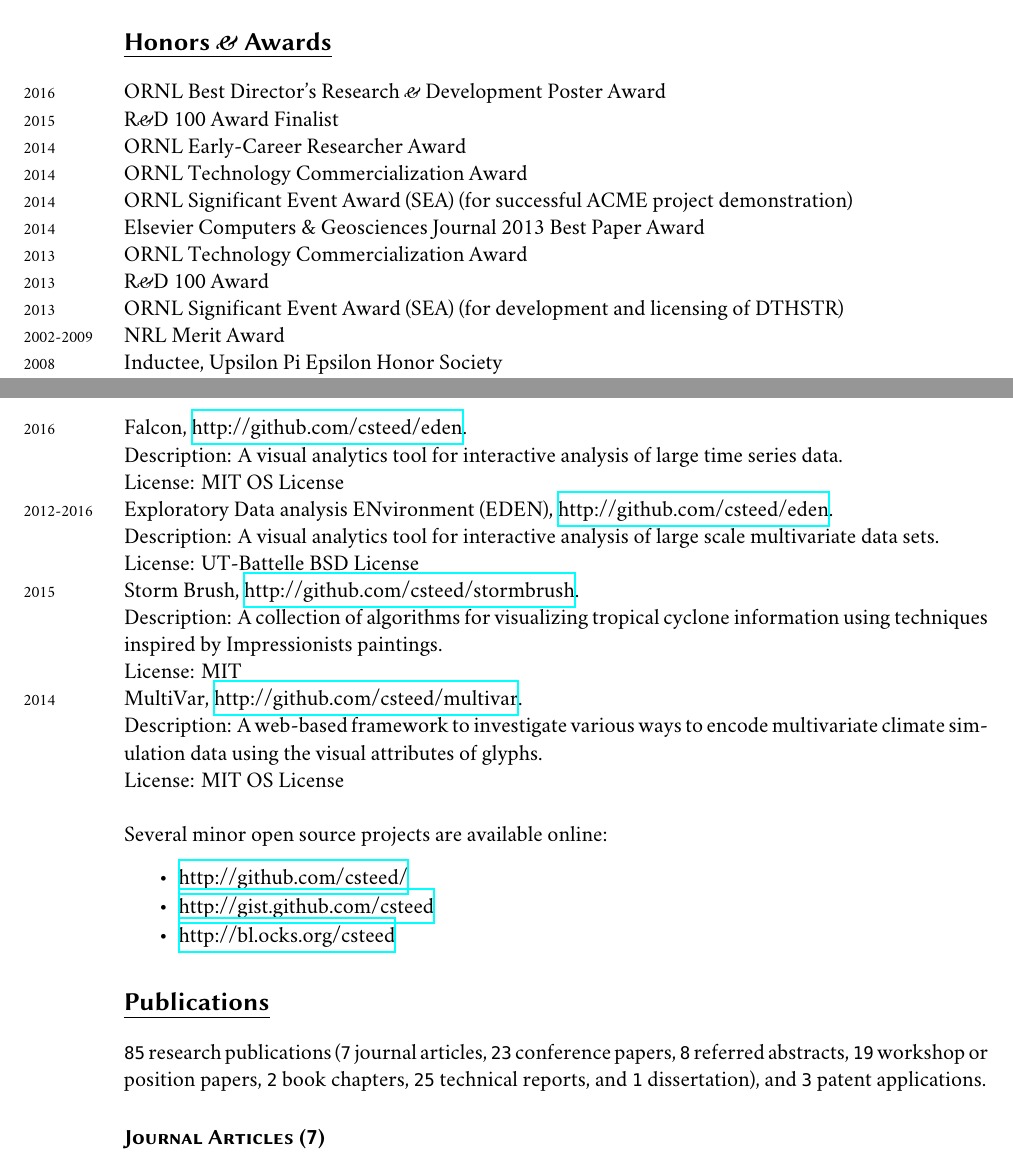
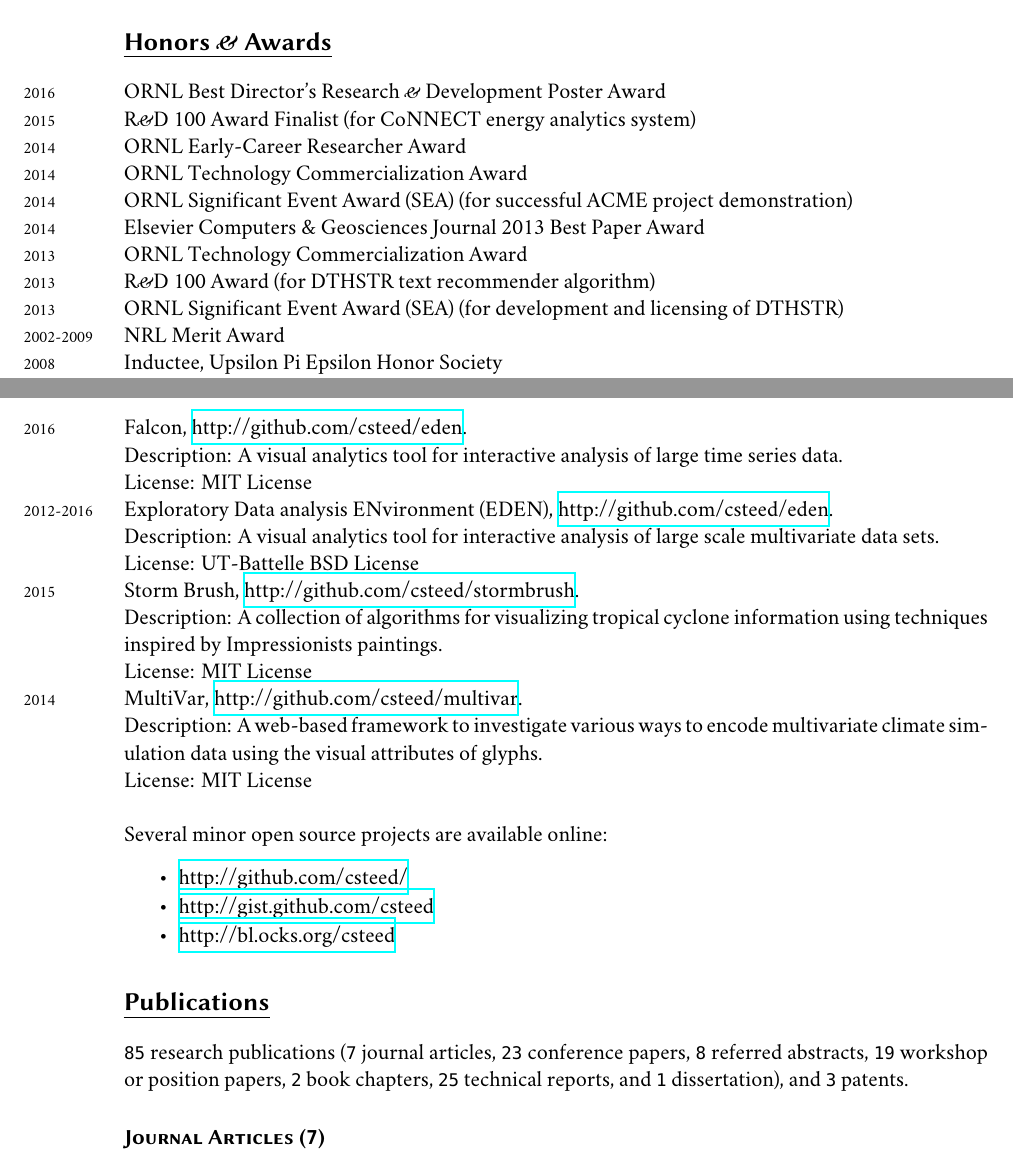
Before and after one commit to csteed/vitae, a LaTeX CV (chadsteed_cv.tex): two parts of pages 2 and 4 of 18, joined at a grey line, cut so that both start at the same text. Compiled offline with XeLaTeX; a missing font is replaced by an installed copy or a similar font.

Commit message:
Fixed some issues

```diff
--- a/chadsteed_cv.tex
+++ b/chadsteed_cv.tex
@@ -193,13 +193,13 @@ The University of Southern Mississippi, Hattiesburg, MS
 
 \section*{Honors \amper{} Awards}
 \noindent\years{2016}ORNL Best Director's Research \amper{} Development Poster Award\\
-\years{2015}R\amper{}D 100 Award Finalist\\
+\years{2015}R\amper{}D 100 Award Finalist (for CoNNECT energy analytics system)\\
 \years{2014}ORNL Early-Career Researcher Award\\
 \years{2014}ORNL Technology Commercialization Award\\
 \years{2014}ORNL Significant Event Award (SEA) (for successful ACME project demonstration)\\
 \years{2014}Elsevier Computers \& Geosciences Journal 2013 Best Paper Award\\
 \years{2013}ORNL Technology Commercialization Award\\
-\years{2013}R\amper{}D 100 Award\\
+\years{2013}R\amper{}D 100 Award (for DTHSTR text recommender algorithm)\\
 \years{2013}ORNL Significant Event Award (SEA) (for development and licensing of DTHSTR)\\
 \years{2002-2009}NRL Merit Award\\
 \years{2008}Inductee, Upsilon Pi Epsilon Honor Society\\
@@ -318,7 +318,7 @@ SPAWAR PMW-150, \$\texttt{340,000}.
 \years{2016}Falcon,
 \href{http://github.com/csteed/eden}{http://github.com/csteed/eden}.\\
 Description: A visual analytics tool for interactive analysis of large time series data.\\
-License: MIT OS License\\
+License: MIT License\\
 \years{2012-2016}Exploratory Data analysis ENvironment (EDEN),
 \href{http://github.com/csteed/eden}{http://github.com/csteed/eden}.\\
 Description: A visual analytics tool for interactive analysis of large scale multivariate
@@ -328,12 +328,12 @@ License: UT-Battelle BSD License\\
 \href{http://github.com/csteed/stormbrush}{http://github.com/csteed/stormbrush}.\\
 Description: A collection of algorithms for visualizing tropical cyclone
 information using techniques inspired by Impressionists paintings.\\
-License: MIT\\
+License: MIT License\\
 \years{2014}MultiVar,
 \href{http://github.com/csteed/multivar}{http://github.com/csteed/multivar}.\\
 Description: A web-based framework to investigate various ways to encode
 multivariate climate simulation data using the visual attributes of glyphs.\\
-License: MIT OS License\\
+License: MIT License\\
 
 Several minor open source projects are available online:
 \begin{packed_itemize}
@@ -365,7 +365,7 @@ Several minor open source projects are available online:
 \texttt{23} conference papers, \texttt{8} referred abstracts,
 \texttt{19} workshop or position papers, \texttt{2} book
 chapters, \texttt{25} technical reports, and \texttt{1} dissertation),
-and \texttt{3} patent applications.
+and \texttt{3} patents.
 % Most of these publications are available on my web site \href{http://csteed.com/}{http://csteed.com/}.
 
 \subsection*{Journal Articles (\texttt{7})}
```
Also changed, not shown: chadsteed_cv.pdf, chadsteed_cv.tex (2 more changed lines).
